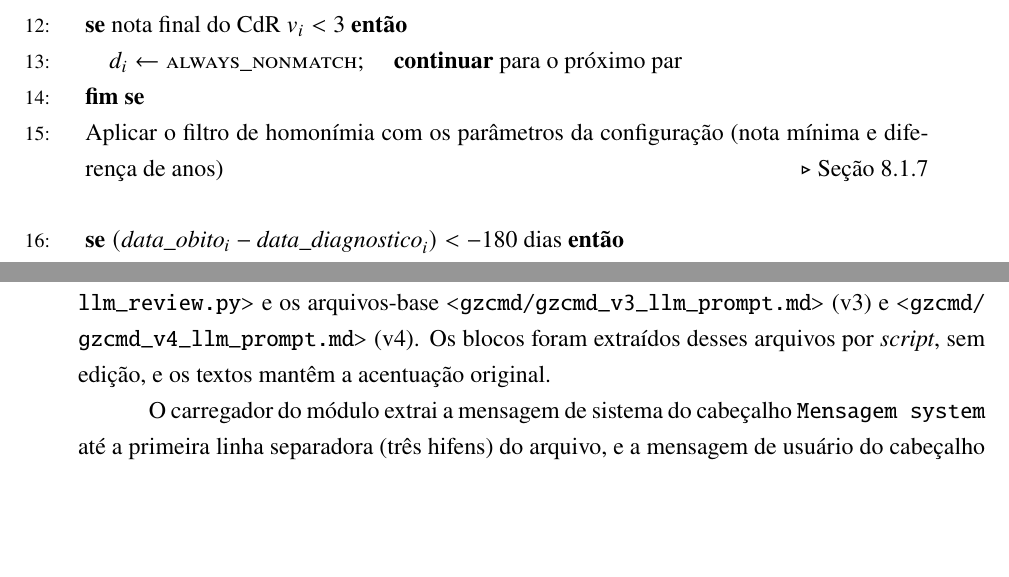
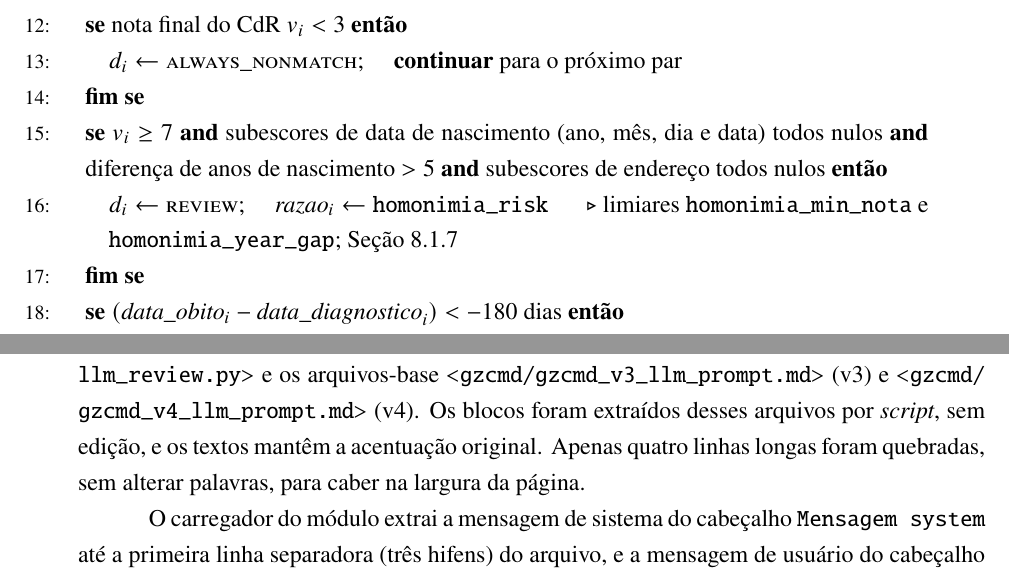
Before and after one commit to marco-jardim/phd-research, a LaTeX thesis (text/latex/tese.tex, which reads text/latex/apendice_algoritmo.tex, text/latex/apendice_prompts.tex): two parts of pages 164 and 175 of 187, joined at a grey line, cut so that both start at the same text, the shorter picture padded with empty space. Compiled offline with pdfLaTeX.

Commit message:
T5: filtro de homonimia no Algoritmo 1, overfull e .bbl conferidos

```diff
--- a/text/latex/apendice_algoritmo.tex
+++ b/text/latex/apendice_algoritmo.tex
@@ -31,7 +31,9 @@
     \IF{nota final do CdR $v_i < 3$}
         \STATE $d_i \leftarrow \textsc{always\_nonmatch}$; \quad \textbf{continuar} para o próximo par
     \ENDIF
-    \STATE Aplicar o filtro de homonímia com os parâmetros da configuração (nota mínima e diferença de anos) \COMMENT{Seção~\ref{sec:e4-regras-guarda}}
+    \IF{$v_i \geq 7$ \AND subescores de data de nascimento (ano, mês, dia e data) todos nulos \AND diferença de anos de nascimento $> 5$ \AND subescores de endereço todos nulos}
+        \STATE $d_i \leftarrow \textsc{review}$; \quad $\mathit{razao}_i \leftarrow \texttt{homonimia\_risk}$ \COMMENT{limiares \texttt{homonimia\_min\_nota} e \texttt{homonimia\_year\_gap}; Seção~\ref{sec:e4-regras-guarda}}
+    \ENDIF
     \IF{$(\mathit{data\_obito}_i - \mathit{data\_diagnostico}_i) < -180$ dias}
         \STATE $d_i \leftarrow \textsc{nonmatch}$; \quad $\mathit{razao}_i \leftarrow \texttt{FILTRO\_TEMPORAL}$
         \STATE \textbf{continuar} para o próximo par
--- a/text/latex/apendice_prompts.tex
+++ b/text/latex/apendice_prompts.tex
@@ -1,4 +1,4 @@
-As instruções (\textit{prompts}) abaixo reproduzem o texto efetivamente enviado aos modelos no protocolo de revisão clerical com dois agentes e árbitro, conforme o módulo \path{gzcmd/llm_review.py} e os arquivos-base \path{gzcmd/gzcmd_v3_llm_prompt.md} (v3) e \path{gzcmd/gzcmd_v4_llm_prompt.md} (v4). Os blocos foram extraídos desses arquivos por \textit{script}, sem edição, e os textos mantêm a acentuação original.
+As instruções (\textit{prompts}) abaixo reproduzem o texto efetivamente enviado aos modelos no protocolo de revisão clerical com dois agentes e árbitro, conforme o módulo \path{gzcmd/llm_review.py} e os arquivos-base \path{gzcmd/gzcmd_v3_llm_prompt.md} (v3) e \path{gzcmd/gzcmd_v4_llm_prompt.md} (v4). Os blocos foram extraídos desses arquivos por \textit{script}, sem edição, e os textos mantêm a acentuação original. Apenas quatro linhas longas foram quebradas, sem alterar palavras, para caber na largura da página.
 
 O carregador do módulo extrai a mensagem de sistema do cabeçalho \texttt{Mensagem system} até a primeira linha separadora (três hifens) do arquivo, e a mensagem de usuário do cabeçalho \texttt{Mensagem user} até a separadora seguinte. Dessa regra decorre a diferença entre as versões. Na v3, o primeiro separador precede a seção \textit{Política de decisão calibrada por banda}; por isso, só foram enviadas as restrições obrigatórias e a tabela de códigos de razão (que inclui \texttt{model\_outputs.p\_cal}), e a política por banda (regras para \texttt{near\_high}, \texttt{grey\_mid}, \texttt{grey\_low}, fora da área cinza e regra do modelo calibrado) nunca foi enviada, embora a mensagem de usuário da v3 ainda remeta a uma ``política de decisão adequada à banda do par''. Na v4, a política única de decisão pela evidência dos campos precede o primeiro separador e foi enviada integralmente. Em ambas as versões, o título, o aviso inicial e o exemplo de saída do arquivo, posteriores ou anteriores aos separadores, não são enviados.
 
```
Also changed, not shown: text/latex/estudo4_gzcmd.tex (+1 -1 lines), text/latex/tables/tab_equidade_v31_rejeicoes_cascata.tex (+1 -1 lines), text/latex/tables/tab_qw3_fairness_rejections.tex (+1 -1 lines), text/latex/apendice_prompts.tex (12 more changed lines).
